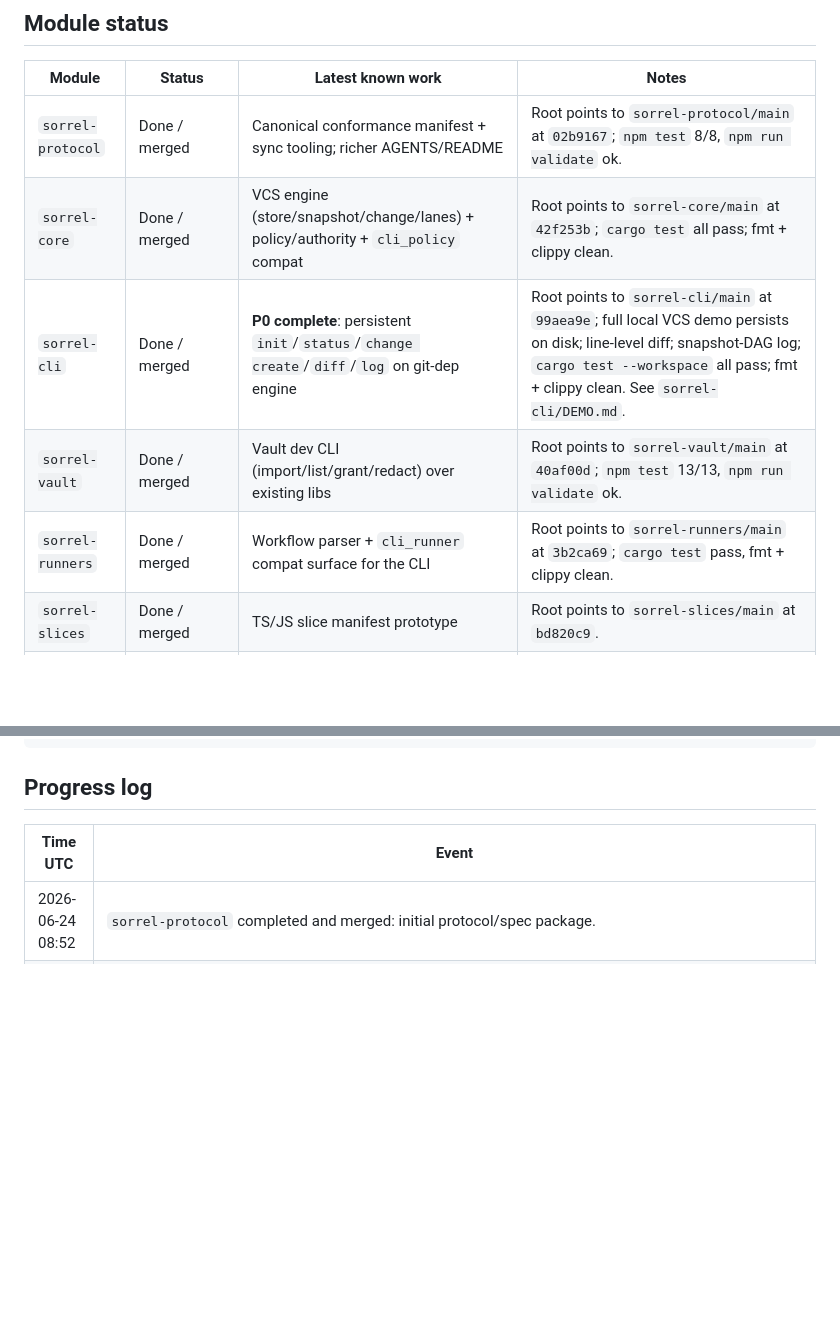
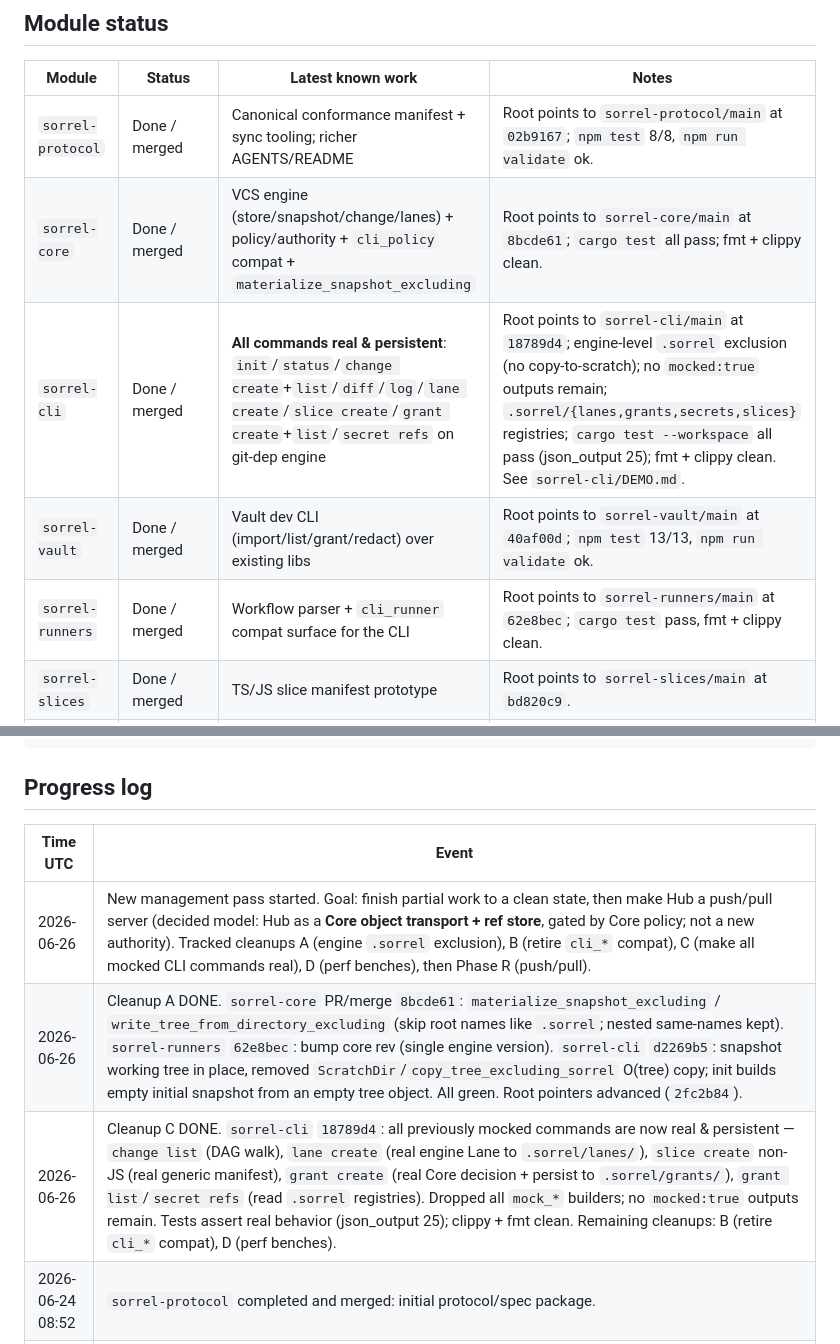
Before and after one commit to MGRAFF2006/sorrel, a Markdown page: SORREL_PROGRESS.md, 2 parts joined by grey strips. Rendered like a GitHub page; blank space fills up the shorter version.

Commit message:
Advance sorrel-cli pointer (18789d4): all commands real + persistent
Cleanup C: change list / lane create / slice create / grant create+list /
secret refs are now real and persist under .sorrel/; no mocked:true outputs.
Updates the progress dashboard for cleanups A and C.

```diff
--- a/SORREL_PROGRESS.md
+++ b/SORREL_PROGRESS.md
@@ -31,10 +31,10 @@ Conformance manifest synchronization is now **automated** so vendored copies can
 | Module | Status | Latest known work | Notes |
 | --- | --- | --- | --- |
 | `sorrel-protocol` | Done / merged | Canonical conformance manifest + sync tooling; richer AGENTS/README | Root points to `sorrel-protocol/main` at `02b9167`; `npm test` 8/8, `npm run validate` ok. |
-| `sorrel-core` | Done / merged | VCS engine (store/snapshot/change/lanes) + policy/authority + `cli_policy` compat | Root points to `sorrel-core/main` at `42f253b`; `cargo test` all pass; fmt + clippy clean. |
-| `sorrel-cli` | Done / merged | **P0 complete**: persistent `init`/`status`/`change create`/`diff`/`log` on git-dep engine | Root points to `sorrel-cli/main` at `99aea9e`; full local VCS demo persists on disk; line-level diff; snapshot-DAG log; `cargo test --workspace` all pass; fmt + clippy clean. See `sorrel-cli/DEMO.md`. |
+| `sorrel-core` | Done / merged | VCS engine (store/snapshot/change/lanes) + policy/authority + `cli_policy` compat + `materialize_snapshot_excluding` | Root points to `sorrel-core/main` at `8bcde61`; `cargo test` all pass; fmt + clippy clean. |
+| `sorrel-cli` | Done / merged | **All commands real & persistent**: `init`/`status`/`change create`+`list`/`diff`/`log`/`lane create`/`slice create`/`grant create`+`list`/`secret refs` on git-dep engine | Root points to `sorrel-cli/main` at `18789d4`; engine-level `.sorrel` exclusion (no copy-to-scratch); no `mocked:true` outputs remain; `.sorrel/{lanes,grants,secrets,slices}` registries; `cargo test --workspace` all pass (json_output 25); fmt + clippy clean. See `sorrel-cli/DEMO.md`. |
 | `sorrel-vault` | Done / merged | Vault dev CLI (import/list/grant/redact) over existing libs | Root points to `sorrel-vault/main` at `40af00d`; `npm test` 13/13, `npm run validate` ok. |
-| `sorrel-runners` | Done / merged | Workflow parser + `cli_runner` compat surface for the CLI | Root points to `sorrel-runners/main` at `3b2ca69`; `cargo test` pass, fmt + clippy clean. |
+| `sorrel-runners` | Done / merged | Workflow parser + `cli_runner` compat surface for the CLI | Root points to `sorrel-runners/main` at `62e8bec`; `cargo test` pass, fmt + clippy clean. |
 | `sorrel-slices` | Done / merged | TS/JS slice manifest prototype | Root points to `sorrel-slices/main` at `bd820c9`. |
 | `sorrel-web` | Public landing page / merged | Static marketing site (Nord theme) + AGENTS | Root points to `sorrel-web/main` at `6786303` (drift resolved; advanced past `db12183`). Public marketing only — NOT the Hub UI. |
 | `sorrel-hub` | Done / merged | Collaboration **API server** (JSON; no UI) + Core policy admin guard | Root points to `sorrel-hub/main` at `0ead81c`; `npm test` 16/16. README/AGENTS now clarify it is the backend, not the UI. |
@@ -160,6 +160,9 @@ git push origin main
 
 | Time UTC | Event |
 | --- | --- |
+| 2026-06-26 | New management pass started. Goal: finish partial work to a clean state, then make Hub a push/pull server (decided model: Hub as a **Core object transport + ref store**, gated by Core policy; not a new authority). Tracked cleanups A (engine `.sorrel` exclusion), B (retire `cli_*` compat), C (make all mocked CLI commands real), D (perf benches), then Phase R (push/pull). |
+| 2026-06-26 | Cleanup A DONE. `sorrel-core` PR/merge `8bcde61`: `materialize_snapshot_excluding` / `write_tree_from_directory_excluding` (skip root names like `.sorrel`; nested same-names kept). `sorrel-runners` `62e8bec`: bump core rev (single engine version). `sorrel-cli` `d2269b5`: snapshot working tree in place, removed `ScratchDir`/`copy_tree_excluding_sorrel` O(tree) copy; init builds empty initial snapshot from an empty tree object. All green. Root pointers advanced (`2fc2b84`). |
+| 2026-06-26 | Cleanup C DONE. `sorrel-cli` `18789d4`: all previously mocked commands are now real & persistent — `change list` (DAG walk), `lane create` (real engine Lane to `.sorrel/lanes/`), `slice create` non-JS (real generic manifest), `grant create` (real Core decision + persist to `.sorrel/grants/`), `grant list`/`secret refs` (read `.sorrel` registries). Dropped all `mock_*` builders; no `mocked:true` outputs remain. Tests assert real behavior (json_output 25); clippy + fmt clean. Remaining cleanups: B (retire `cli_*` compat), D (perf benches). |
 | 2026-06-24 08:52 | `sorrel-protocol` completed and merged: initial protocol/spec package. |
 | 2026-06-24 09:00 | `sorrel-core` object store foundation completed and merged. |
 | 2026-06-24 09:24 | `sorrel-cli` mocked CLI skeleton completed and merged. |
```
